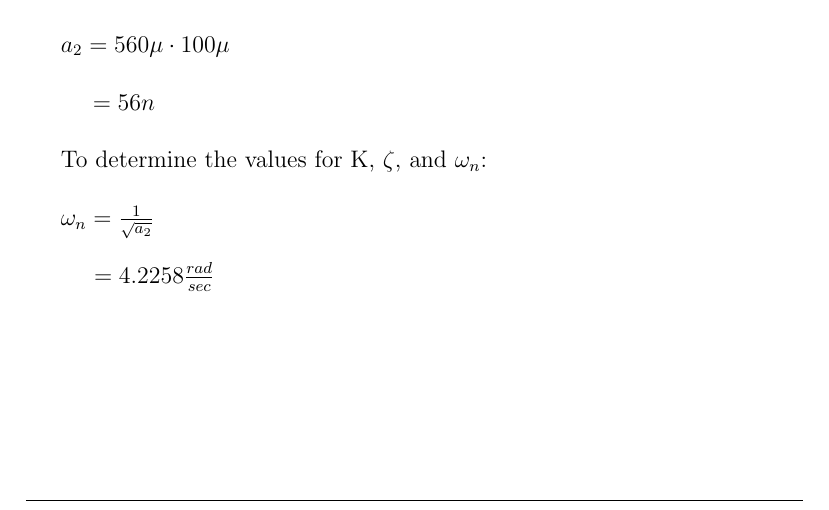
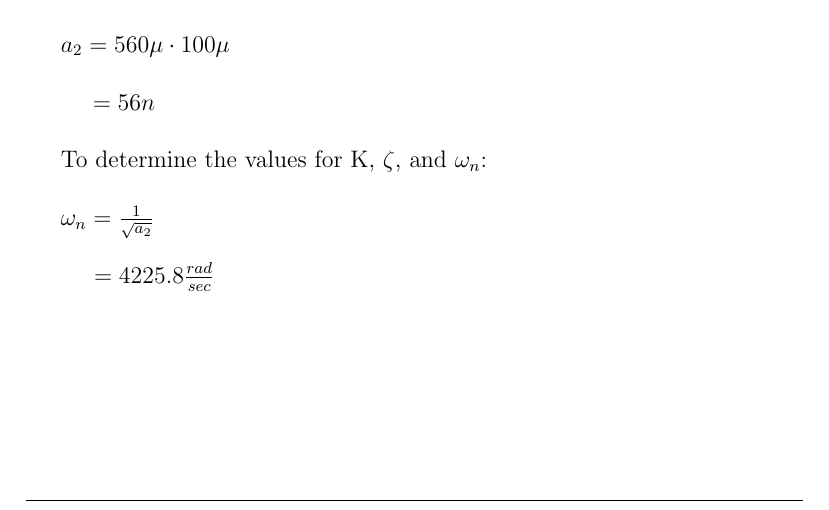
Before and after one commit to ebudworth/ECE_317_lab2, a LaTeX document (Lab02/Brooks_Budworth_Forsman_Lab02.tex): part of page 4 of 5, cut so that both start at the same text. Compiled offline with pdfLaTeX.

Commit message:
Update a1 and a2 in Matlab code

```diff
--- a/Lab02/Brooks_Budworth_Forsman_Lab02.tex
+++ b/Lab02/Brooks_Budworth_Forsman_Lab02.tex
@@ -218,7 +218,7 @@ To determine the values for K, $\zeta$, and $\omega_n$:\\
 
 $\omega_n  = \frac{1}{\sqrt{a_2}}$\\
 
-$\;\;\;\;\;= 4.2258 \frac{rad}{sec} $
+$\;\;\;\;\;= 4225.8 \frac{rad}{sec} $
 
 
 
```
Also changed, not shown: Lab02/Brooks_Budworth_Forsman_Lab02.pdf, 1 other file.
